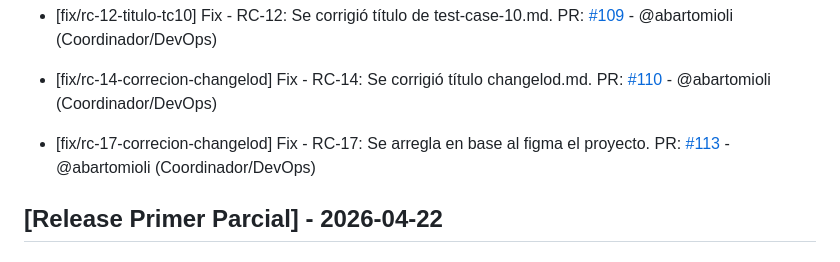
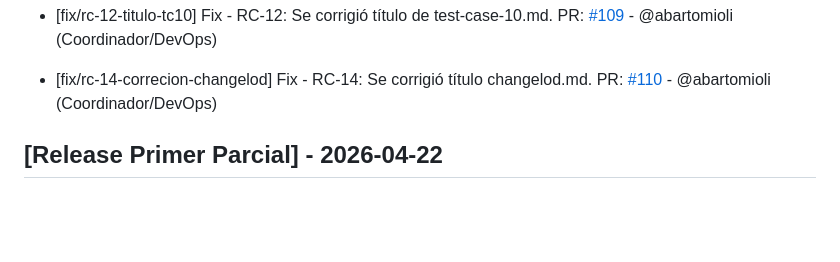
Before and after one commit to hmarc953/cineglobal, a Markdown page: changelog.md, the part around the change. Rendered like a GitHub page; blank space fills up the shorter version.

Commit message:
Revert "actualizo changelog"

```diff
--- a/changelog.md
+++ b/changelog.md
@@ -41,9 +41,6 @@
 
 - [fix/rc-14-correcion-changelod] Fix - RC-14: Se corrigió título changelod.md.
   PR: [#110](https://github.com/hmarc953/cineglobal/pull/110) - @abartomioli (Coordinador/DevOps)
-
-- [fix/rc-17-correcion-changelod] Fix - RC-17: Se arregla en base al figma el proyecto.
-  PR: [#113](https://github.com/hmarc953/cineglobal/pull/113) - @abartomioli (Coordinador/DevOps)
 
 ## [Release Primer Parcial] - 2026-04-22
 
```
